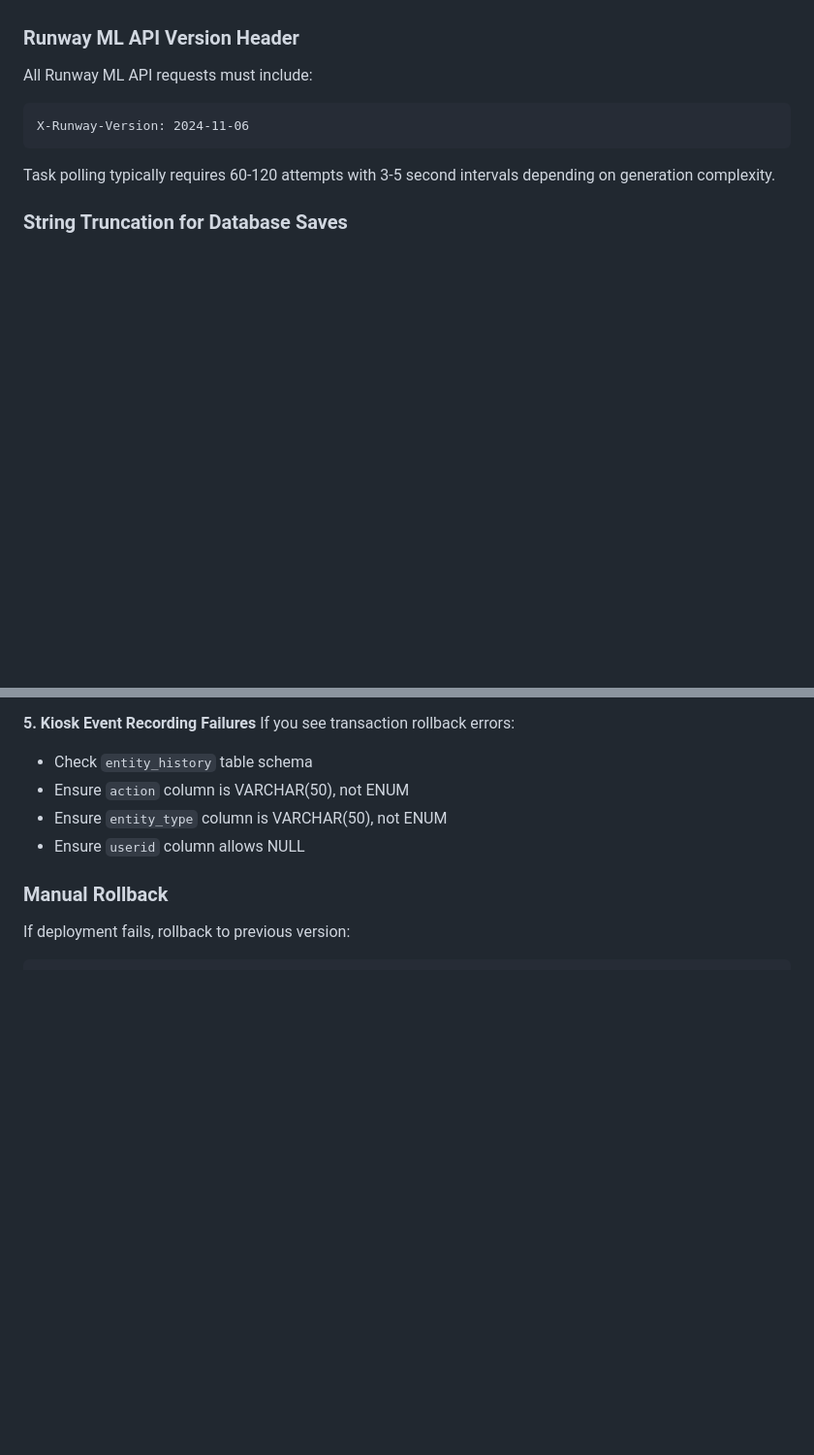
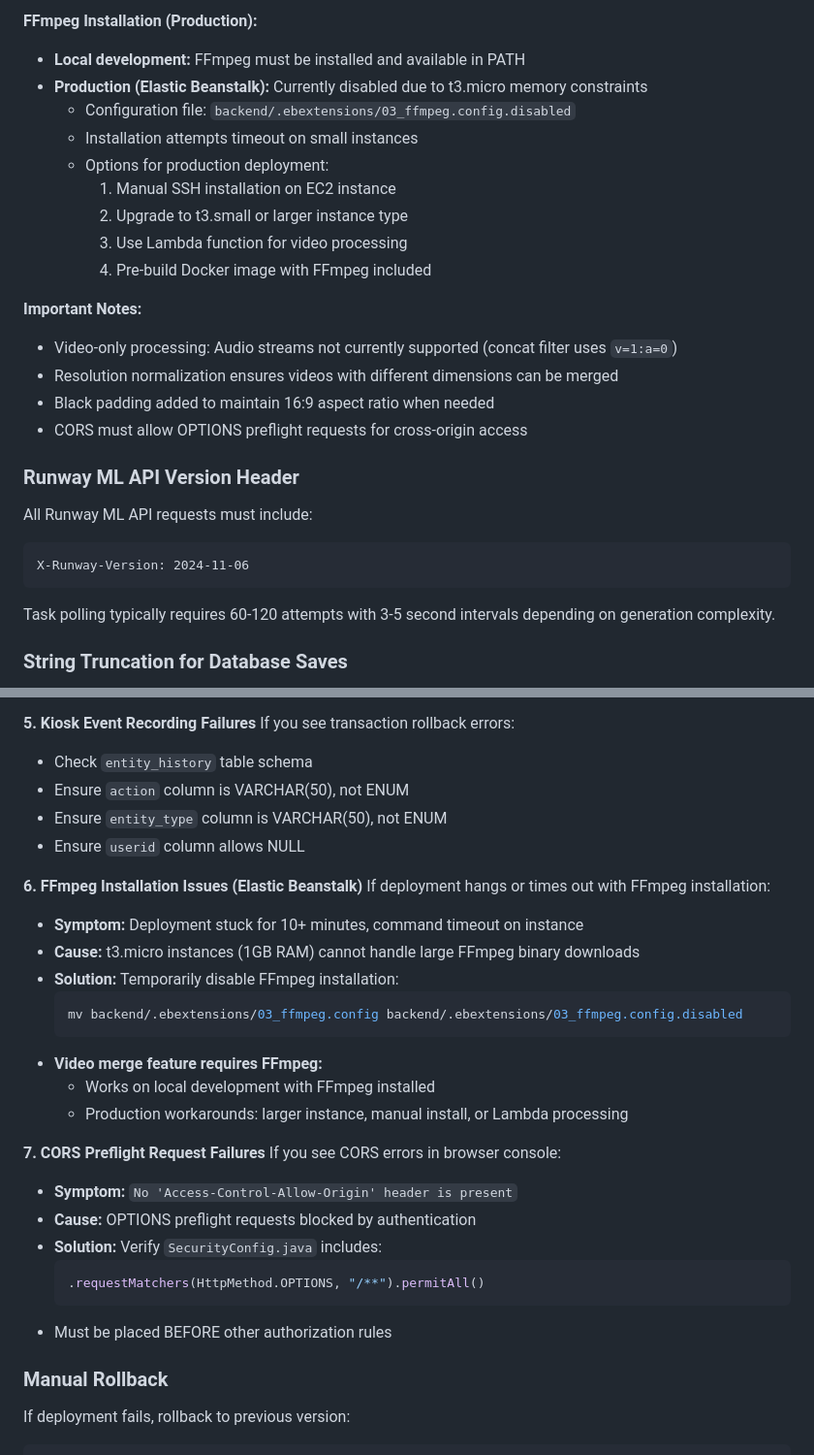
Before and after one commit to mhpark03/kiosk-management, a Markdown page: CLAUDE.md, 2 parts joined by grey strips. Shown at 97% size. GitHub-like rendering; blank space fills up the shorter version.

````diff
--- a/CLAUDE.md
+++ b/CLAUDE.md
@@ -353,3 +434,20 @@ For images (both uploaded and AI-generated), the original image is copied as the
+**FFmpeg Installation (Production):**
+- **Local development:** FFmpeg must be installed and available in PATH
+- **Production (Elastic Beanstalk):** Currently disabled due to t3.micro memory constraints
+  - Configuration file: `backend/.ebextensions/03_ffmpeg.config.disabled`
+  - Installation attempts timeout on small instances
+  - Options for production deployment:
+    1. Manual SSH installation on EC2 instance
+    2. Upgrade to t3.small or larger instance type
+    3. Use Lambda function for video processing
+    4. Pre-build Docker image with FFmpeg included
+
+**Important Notes:**
+- Video-only processing: Audio streams not currently supported (concat filter uses `v=1:a=0`)
+- Resolution normalization ensures videos with different dimensions can be merged
+- Black padding added to maintain 16:9 aspect ratio when needed
+- CORS must allow OPTIONS preflight requests for cross-origin access
+
 ### Runway ML API Version Header
 
 All Runway ML API requests must include:
@@ -444,6 +542,28 @@ If you see transaction rollback errors:
 - Ensure `entity_type` column is VARCHAR(50), not ENUM
 - Ensure `userid` column allows NULL
 
+**6. FFmpeg Installation Issues (Elastic Beanstalk)**
+If deployment hangs or times out with FFmpeg installation:
+- **Symptom:** Deployment stuck for 10+ minutes, command timeout on instance
+- **Cause:** t3.micro instances (1GB RAM) cannot handle large FFmpeg binary downloads
+- **Solution:** Temporarily disable FFmpeg installation:
+  ```bash
+  mv backend/.ebextensions/03_ffmpeg.config backend/.ebextensions/03_ffmpeg.config.disabled
+  ```
+- **Video merge feature requires FFmpeg:**
+  - Works on local development with FFmpeg installed
+  - Production workarounds: larger instance, manual install, or Lambda processing
+
+**7. CORS Preflight Request Failures**
+If you see CORS errors in browser console:
+- **Symptom:** `No 'Access-Control-Allow-Origin' header is present`
+- **Cause:** OPTIONS preflight requests blocked by authentication
+- **Solution:** Verify `SecurityConfig.java` includes:
+  ```java
+  .requestMatchers(HttpMethod.OPTIONS, "/**").permitAll()
+  ```
+- Must be placed BEFORE other authorization rules
+
 ### Manual Rollback
 
 If deployment fails, rollback to previous version:
````
Also changed, not shown: other parts of CLAUDE.md (+81 -0 lines).
